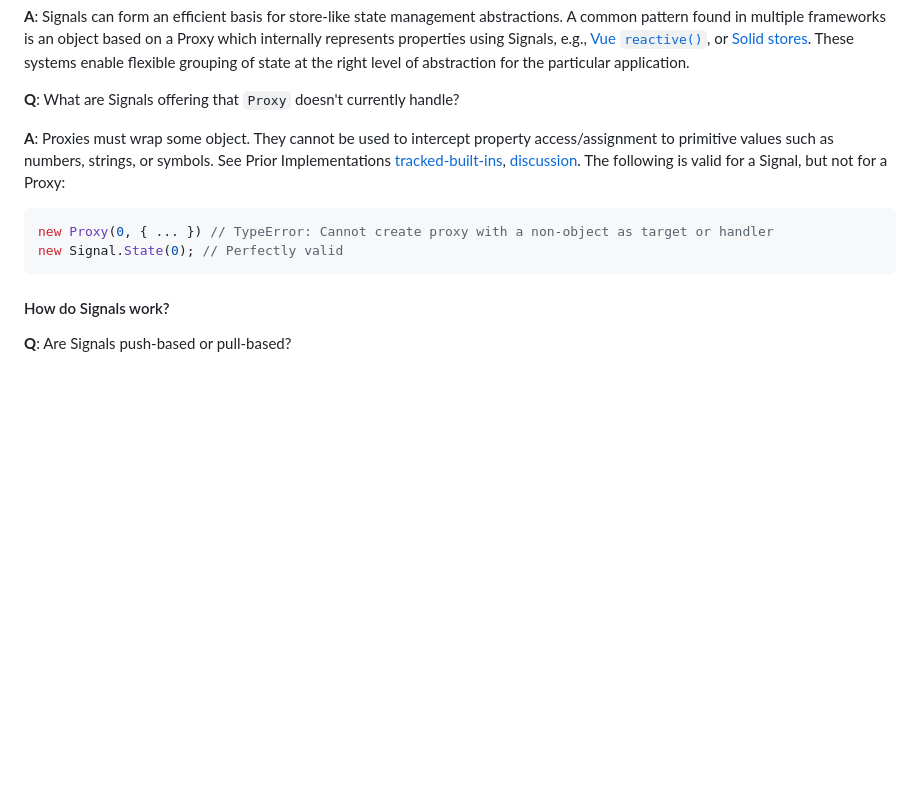
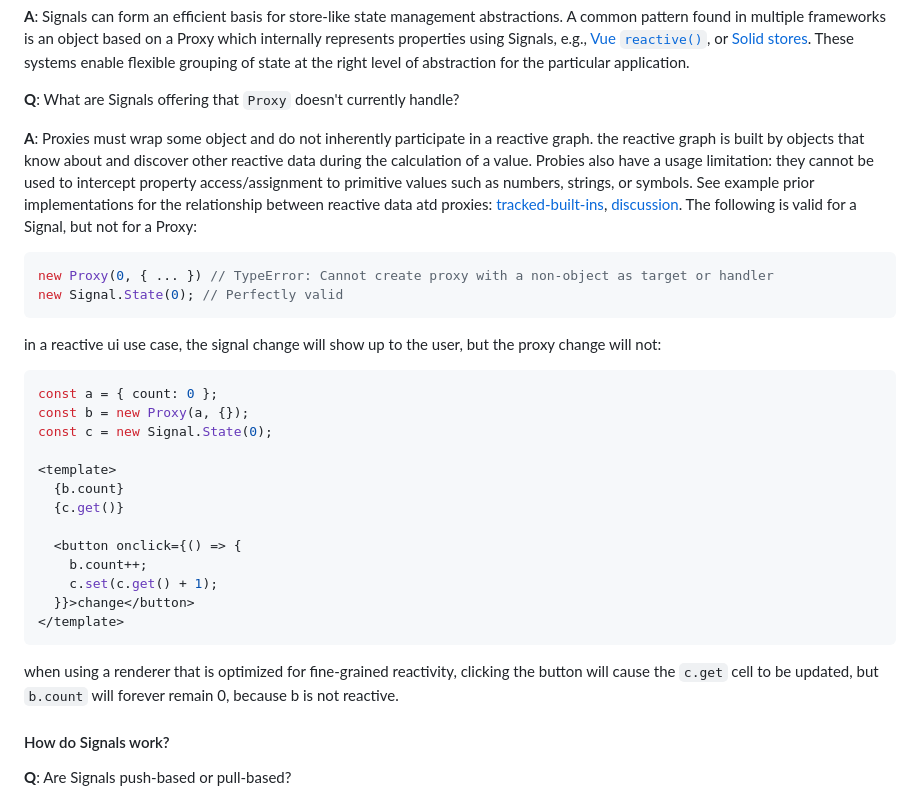
Before and after one commit to tc39/proposal-signals, a Markdown page: README.md, the part around the change. Drawn GitHub-style; blank space fills up the shorter version.

````diff
--- a/README.md
+++ b/README.md
@@ -622,12 +622,29 @@ Note: untrack doesn't get you out of the `notifying` state, which is maintained
 
 **Q**: What are Signals offering that `Proxy` doesn't currently handle?
 
-**A**: Proxies must wrap some object. They cannot be used to intercept property access/assignment to primitive values such as numbers, strings, or symbols.
-See Prior Implementations [tracked-built-ins](https://github.com/tracked-tools/tracked-built-ins/tree/master/addon/src/-private), [discussion](https://github.com/proposal-signals/proposal-signals/issues/101#issuecomment-2029802574). The following is valid for a Signal, but not for a Proxy:
+**A**: Proxies must wrap some object and do not inherently participate in a reactive graph. the reactive graph is built by objects that know about and discover other reactive data during the calculation of a value. Probies also have a usage limitation: they cannot be used to intercept property access/assignment to primitive values such as numbers, strings, or symbols.
+See example prior implementations for the relationship between reactive data atd proxies: [tracked-built-ins](https://github.com/tracked-tools/tracked-built-ins/tree/master/addon/src/-private), [discussion](https://github.com/proposal-signals/proposal-signals/issues/101#issuecomment-2029802574). The following is valid for a Signal, but not for a Proxy:
 ```js
 new Proxy(0, { ... }) // TypeError: Cannot create proxy with a non-object as target or handler
 new Signal.State(0); // Perfectly valid
 ```
+in a reactive ui use case, the signal change will show up to the user, but the proxy change will not:
+```js
+const a = { count: 0 };
+const b = new Proxy(a, {});
+const c = new Signal.State(0);
+
+<template>
+  {b.count}
+  {c.get()}
+
+  <button onclick={() => {
+    b.count++;
+    c.set(c.get() + 1);
+  }}>change</button>
+</template>
+```
+when using a renderer that is optimized for fine-grained reactivity, clicking the button will cause the `c.get` cell to be updated, but `b.count` will forever remain 0, because b is not reactive.
 
 #### How do Signals work?
 
````
